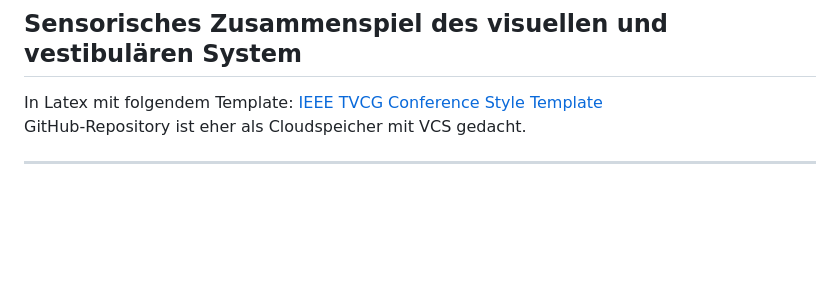
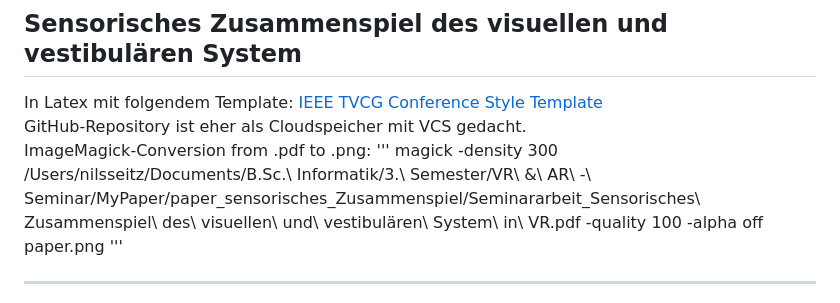
Before and after one commit to Faydyn/Seminararbeit_VR, a Markdown page: README.md, the part around the change printed below. Rendered like a GitHub page; blank space fills up the shorter version.

```diff
--- a/README.md
+++ b/README.md
@@ -6,5 +6,9 @@ In Latex mit folgendem Template:
 [IEEE TVCG Conference Style Template](https://www.overleaf.com/latex/templates/ieee-tvcg-conference-style-template/htqfqtgkvcqf)
 <br>
 GitHub-Repository ist eher als Cloudspeicher mit VCS gedacht.
-
+<br>
+ImageMagick-Conversion from .pdf to .png:
+'''
+    magick -density 300 /Users/nilsseitz/Documents/B.Sc.\ Informatik/3.\ Semester/VR\ \&\ AR\ -\ Seminar/MyPaper/paper_sensorisches_Zusammenspiel/Seminararbeit_Sensorisches\ Zusammenspiel\ des\ visuellen\ und\ vestibulären\ System\ in\ VR.pdf  -quality 100 -alpha off paper.png
+'''
 ____
```
Also changed, not shown: other parts of README.md (+4 -1 lines), paper-0.png (added), paper-1.png (added), paper-2.png (added), 3 other files.
